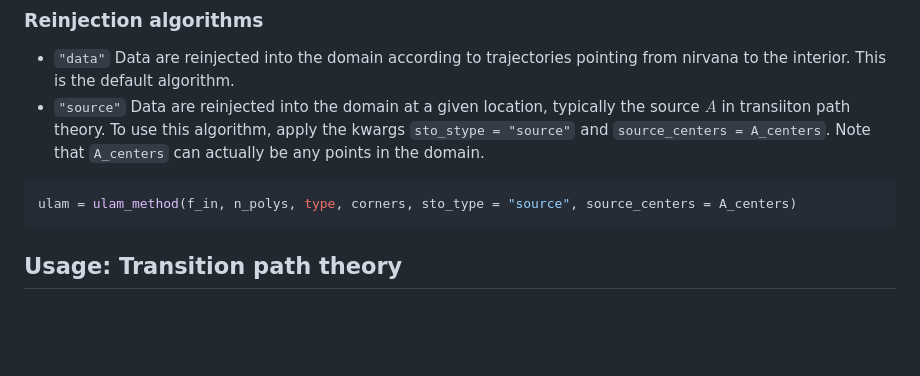
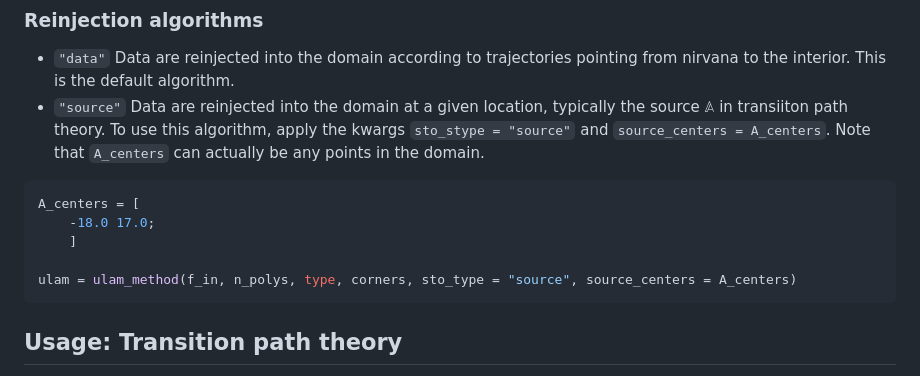
Before and after one commit to 70Gage70/UlamMethod.jl, a Markdown page: README.md, the part around the change. Rendered like a GitHub page; blank space fills up the shorter version.

````diff
--- a/README.md
+++ b/README.md
@@ -69,9 +69,13 @@ The output of Ulam's method is a dictionary. The most relevant keys are `P_close
 ### Reinjection algorithms
 
 - `"data"` Data are reinjected into the domain according to trajectories pointing from nirvana to the interior. This is the default algorithm.
-- `"source"` Data are reinjected into the domain at a given location, typically the source $A$ in transiiton path theory. To use this algorithm, apply the kwargs `sto_stype = "source"` and `source_centers = A_centers`. Note that `A_centers` can actually be any points in the domain.
+- `"source"` Data are reinjected into the domain at a given location, typically the source $\mathbb{A}$ in transiiton path theory. To use this algorithm, apply the kwargs `sto_stype = "source"` and `source_centers = A_centers`. Note that `A_centers` can actually be any points in the domain.
 
 ```julia
+A_centers = [
+    -18.0 17.0;
+    ]
+
 ulam = ulam_method(f_in, n_polys, type, corners, sto_type = "source", source_centers = A_centers)
 ```
 
````
